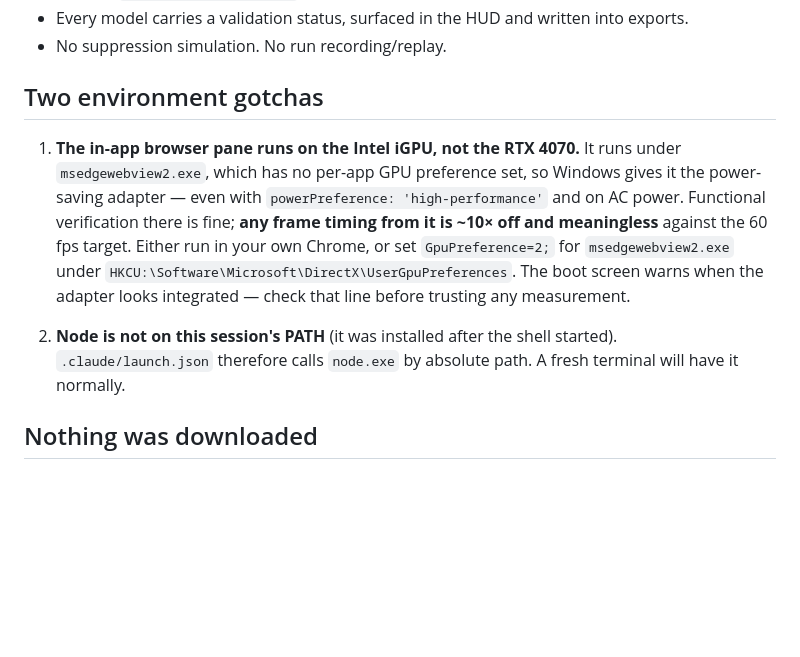
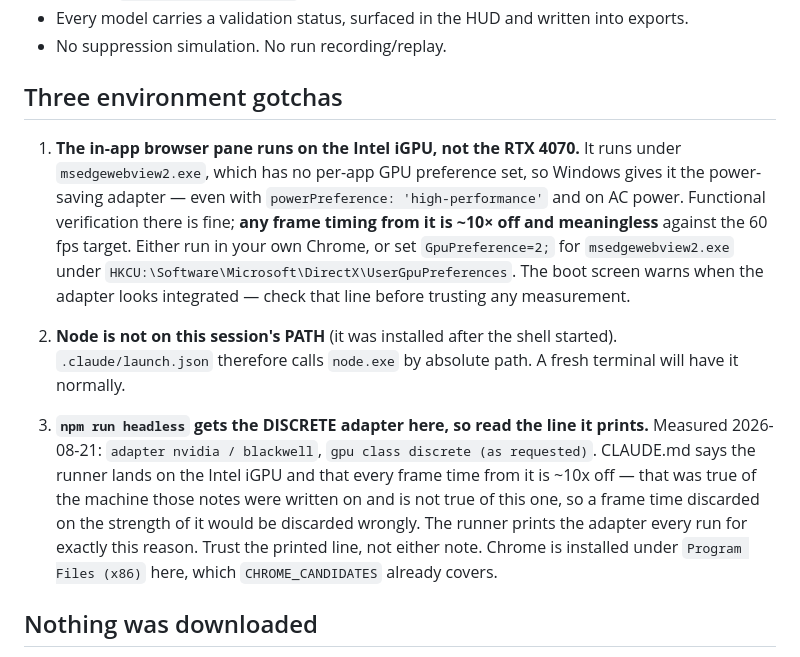
Before and after one commit to GarethLowe/Treeline, a Markdown page: HANDOFF.md, the part around the change. GitHub-like rendering; blank space fills up the shorter version.

Commit message:
Record that the headless runner gets the discrete GPU on this machine
CLAUDE.md tells every session that npm run headless lands on the Intel iGPU
and that any frame time from it is ~10x off and meaningless. Measured here
today it reports "nvidia / blackwell, discrete (as requested)", so a real
measurement taken through the runner would be thrown away on the strength
of a note that does not describe this machine.

The runner already prints its adapter every run. Say plainly that the
printed line is the authority and neither note is.

Co-Authored-By: Claude Opus 5 <noreply@anthropic.com>

```diff
--- a/HANDOFF.md
+++ b/HANDOFF.md
@@ -623,7 +623,7 @@ Recorded in `docs/spec/00-overview.md` §0.2, §0.6 and §0.7:
 - Every model carries a validation status, surfaced in the HUD and written into exports.
 - No suppression simulation. No run recording/replay.
 
-## Two environment gotchas
+## Three environment gotchas
 
 1. **The in-app browser pane runs on the Intel iGPU, not the RTX 4070.** It runs under
    `msedgewebview2.exe`, which has no per-app GPU preference set, so Windows gives it the
@@ -638,6 +638,15 @@ Recorded in `docs/spec/00-overview.md` §0.2, §0.6 and §0.7:
    `.claude/launch.json` therefore calls `node.exe` by absolute path. A fresh terminal will
    have it normally.
 
+3. **`npm run headless` gets the DISCRETE adapter here, so read the line it prints.** Measured
+   2026-08-21: `adapter nvidia / blackwell`, `gpu class discrete (as requested)`. CLAUDE.md
+   says the runner lands on the Intel iGPU and that every frame time from it is ~10x off —
+   that was true of the machine those notes were written on and is not true of this one, so a
+   frame time discarded on the strength of it would be discarded wrongly. The runner prints
+   the adapter every run for exactly this reason. Trust the printed line, not either note.
+   Chrome is installed under `Program Files (x86)` here, which `CHROME_CANDIDATES` already
+   covers.
+
 ## Nothing was downloaded
 
 `scripts/fetch-assets.mjs` was written but **not run**. It would fetch CC0 PBR material sets
```
